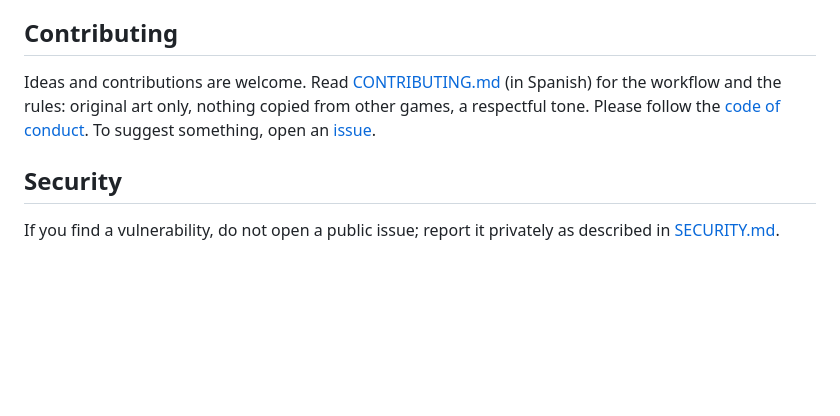
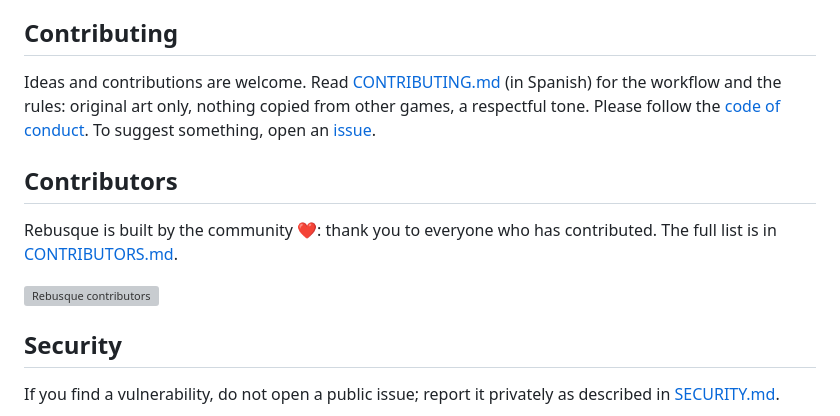
Before and after one commit to JuanRojasDev/rebusque, a Markdown page: README.en.md, the part around the change. Rendered like a GitHub page; blank space fills up the shorter version; grey boxes are pictures that could not be loaded.

```diff
--- a/README.en.md
+++ b/README.en.md
@@ -163,6 +163,14 @@ The design documents are in Spanish.
 
 Ideas and contributions are welcome. Read [CONTRIBUTING.md](CONTRIBUTING.md) (in Spanish) for the workflow and the rules: original art only, nothing copied from other games, a respectful tone. Please follow the [code of conduct](CODE_OF_CONDUCT.md). To suggest something, open an [issue](https://github.com/JuanRojasDev/rebusque/issues/new/choose).
 
+## Contributors
+
+Rebusque is built by the community ❤️: thank you to everyone who has contributed. The full list is in [CONTRIBUTORS.md](CONTRIBUTORS.md).
+
+<a href="https://github.com/JuanRojasDev/rebusque/graphs/contributors">
+  <img src="https://contrib.rocks/image?repo=JuanRojasDev/rebusque&columns=12" alt="Rebusque contributors">
+</a>
+
 ## Security
 
 If you find a vulnerability, do not open a public issue; report it privately as described in [SECURITY.md](SECURITY.md).
```
Also changed, not shown: CONTRIBUTORS.md (added, +27 -0 lines), README.md (+8 -0 lines).
